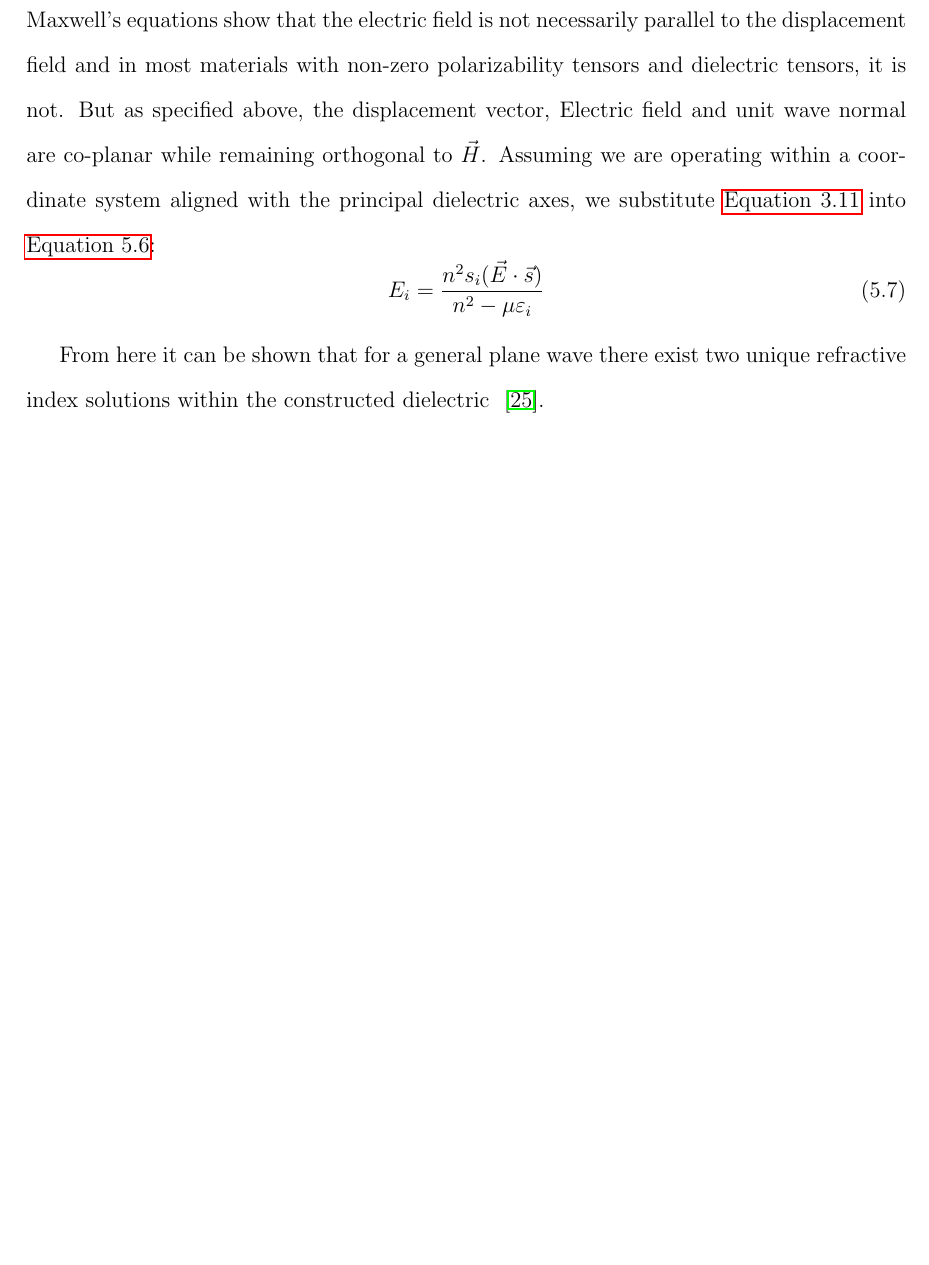
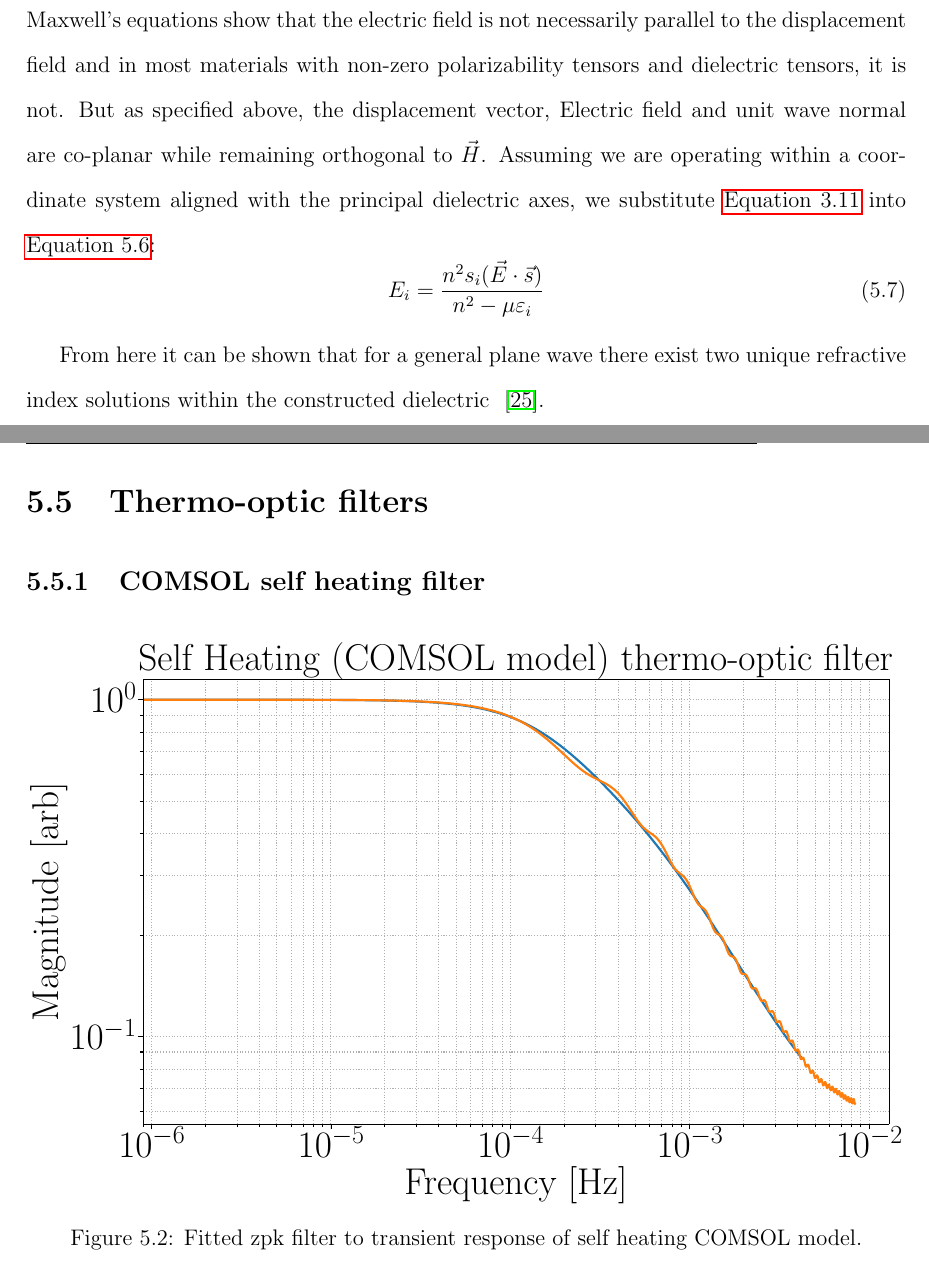
Before and after one commit to dancvan/dissertation, a LaTeX thesis (main.tex, which reads chapters/appendix.tex): part of page 91 of 107 before the commit and two parts of pages 91 and 92 of 109 after it, the two joined at a grey line, cut so that both start at the same text, the shorter picture padded with empty space. Compiled offline with pdfLaTeX.

Commit message:
Forgot to other modified files when adding thermal filters.

```diff
--- a/chapters/appendix.tex
+++ b/chapters/appendix.tex
@@ -65,3 +65,10 @@ E_i = \frac{n^2 s_i (\vec{E}\cdot\vec{s})}{n^2 - \mu \varepsilon_i}
 From here it can be shown that for a general plane wave there exist two unique refractive index solutions within the constructed dielectric ~\cite{nye}.
 
 \newpage
+
+\section{Thermo-optic filters}
+
+\subsection{COMSOL self heating filter}
+\begin{figure}[H]
+\includegraphics[width=\textwidth]{figs/TCS/self_heating_zpk.pdf}
+\caption{Fitted zpk filter to transient response of self heating COMSOL model.}
@@ -68,3 +85,5 @@ From here it can be shown that for a general plane wave there exist two unique r
+\label{fig:co2_zpk_fit}
+\end{figure}
 
 \section{Mode matching data for Electro-optic sample cavity}
 
```
Also changed, not shown: chapters/hanford_tcs.tex (+1 -1 lines), chapters/appendix.tex (10 more changed lines).
